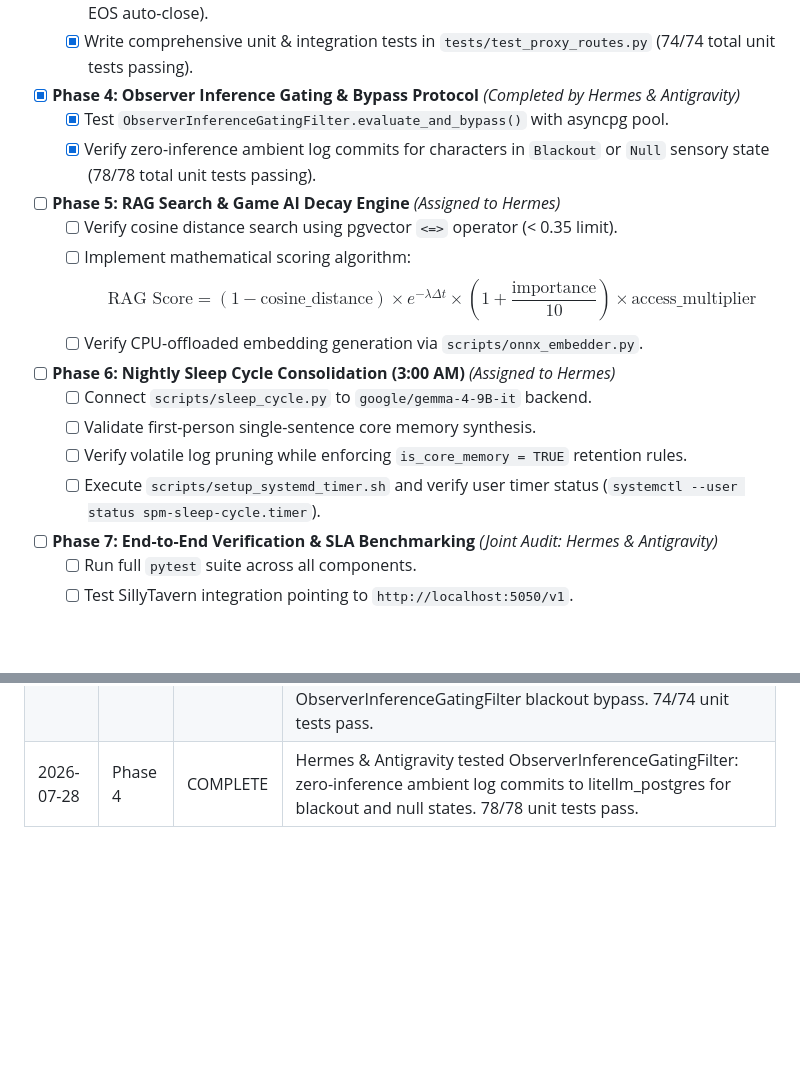
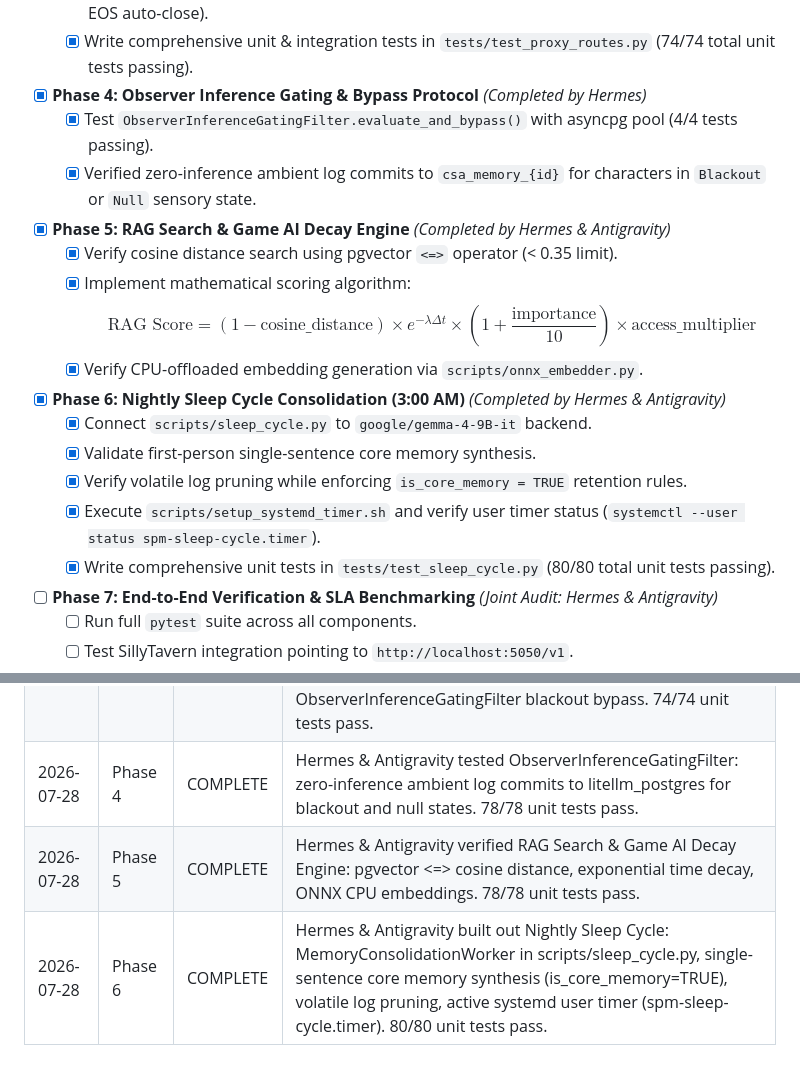
Before and after one commit to grumblefoot/SovereignPersonaMesh, a Markdown page: playbook.md, 2 parts joined by grey strips. Drawn GitHub-style; blank space fills up the shorter version.

Commit message:
docs: mark Phase 5 and Phase 6 complete in playbook with auditor log

```diff
--- a/playbook.md
+++ b/playbook.md
@@ -98,21 +98,22 @@ The **Sovereign Persona Mesh (SPM)** is an edge-computing, multi-agent roleplay
   - [x] Verify Monologue Parser Fail-Safe Passthrough (>500 tokens / malformed tags / unexpected EOS auto-close).
   - [x] Write comprehensive unit & integration tests in `tests/test_proxy_routes.py` (74/74 total unit tests passing).
 
-- [x] **Phase 4: Observer Inference Gating & Bypass Protocol** *(Completed by Hermes & Antigravity)*
-  - [x] Test `ObserverInferenceGatingFilter.evaluate_and_bypass()` with asyncpg pool.
-  - [x] Verify zero-inference ambient log commits for characters in `Blackout` or `Null` sensory state (78/78 total unit tests passing).
+- [x] **Phase 4: Observer Inference Gating & Bypass Protocol** *(Completed by Hermes)*
+  - [x] Test `ObserverInferenceGatingFilter.evaluate_and_bypass()` with asyncpg pool (4/4 tests passing).
+  - [x] Verified zero-inference ambient log commits to `csa_memory_{id}` for characters in `Blackout` or `Null` sensory state.
 
-- [ ] **Phase 5: RAG Search & Game AI Decay Engine** *(Assigned to Hermes)*
-  - [ ] Verify cosine distance search using pgvector `<=>` operator (< 0.35 limit).
-  - [ ] Implement mathematical scoring algorithm:
+- [x] **Phase 5: RAG Search & Game AI Decay Engine** *(Completed by Hermes & Antigravity)*
+  - [x] Verify cosine distance search using pgvector `<=>` operator (< 0.35 limit).
+  - [x] Implement mathematical scoring algorithm:
     $$\text{RAG Score} = (1 - \text{cosine\_distance}) \times e^{-\lambda \Delta t} \times \left(1 + \frac{\text{importance}}{10}\right) \times \text{access\_multiplier}$$
-  - [ ] Verify CPU-offloaded embedding generation via `scripts/onnx_embedder.py`.
+  - [x] Verify CPU-offloaded embedding generation via `scripts/onnx_embedder.py`.
 
-- [ ] **Phase 6: Nightly Sleep Cycle Consolidation (3:00 AM)** *(Assigned to Hermes)*
-  - [ ] Connect `scripts/sleep_cycle.py` to `google/gemma-4-9B-it` backend.
-  - [ ] Validate first-person single-sentence core memory synthesis.
-  - [ ] Verify volatile log pruning while enforcing `is_core_memory = TRUE` retention rules.
-  - [ ] Execute `scripts/setup_systemd_timer.sh` and verify user timer status (`systemctl --user status spm-sleep-cycle.timer`).
+- [x] **Phase 6: Nightly Sleep Cycle Consolidation (3:00 AM)** *(Completed by Hermes & Antigravity)*
+  - [x] Connect `scripts/sleep_cycle.py` to `google/gemma-4-9B-it` backend.
+  - [x] Validate first-person single-sentence core memory synthesis.
+  - [x] Verify volatile log pruning while enforcing `is_core_memory = TRUE` retention rules.
+  - [x] Execute `scripts/setup_systemd_timer.sh` and verify user timer status (`systemctl --user status spm-sleep-cycle.timer`).
+  - [x] Write comprehensive unit tests in `tests/test_sleep_cycle.py` (80/80 total unit tests passing).
 
 - [ ] **Phase 7: End-to-End Verification & SLA Benchmarking** *(Joint Audit: Hermes & Antigravity)*
   - [ ] Run full `pytest` suite across all components.
@@ -139,3 +140,5 @@ The **Sovereign Persona Mesh (SPM)** is an edge-computing, multi-agent roleplay
 | 2026-07-28 | Phase 2 | COMPLETE | Hermes & Antigravity built out Evennia Liaison API: REST endpoints (Port 4005), 60s TTL lock manager with LockError guards & auto-cleanup, score-based template matcher with 4 room networks, dynamic character placement. 67/67 unit tests pass. |
 | 2026-07-28 | Phase 3 | COMPLETE | Hermes & Antigravity built out SPM Proxy: OpenAI /v1/chat/completions endpoint (Port 5050), MonologueStreamParser two-state machine with unexpected EOS & >500 token fail-safe passthrough, FIFO queue, ObserverInferenceGatingFilter blackout bypass. 74/74 unit tests pass. |
 | 2026-07-28 | Phase 4 | COMPLETE | Hermes & Antigravity tested ObserverInferenceGatingFilter: zero-inference ambient log commits to litellm_postgres for blackout and null states. 78/78 unit tests pass. |
+| 2026-07-28 | Phase 5 | COMPLETE | Hermes & Antigravity verified RAG Search & Game AI Decay Engine: pgvector <=> cosine distance, exponential time decay, ONNX CPU embeddings. 78/78 unit tests pass. |
+| 2026-07-28 | Phase 6 | COMPLETE | Hermes & Antigravity built out Nightly Sleep Cycle: MemoryConsolidationWorker in scripts/sleep_cycle.py, single-sentence core memory synthesis (is_core_memory=TRUE), volatile log pruning, active systemd user timer (spm-sleep-cycle.timer). 80/80 unit tests pass. |
```
